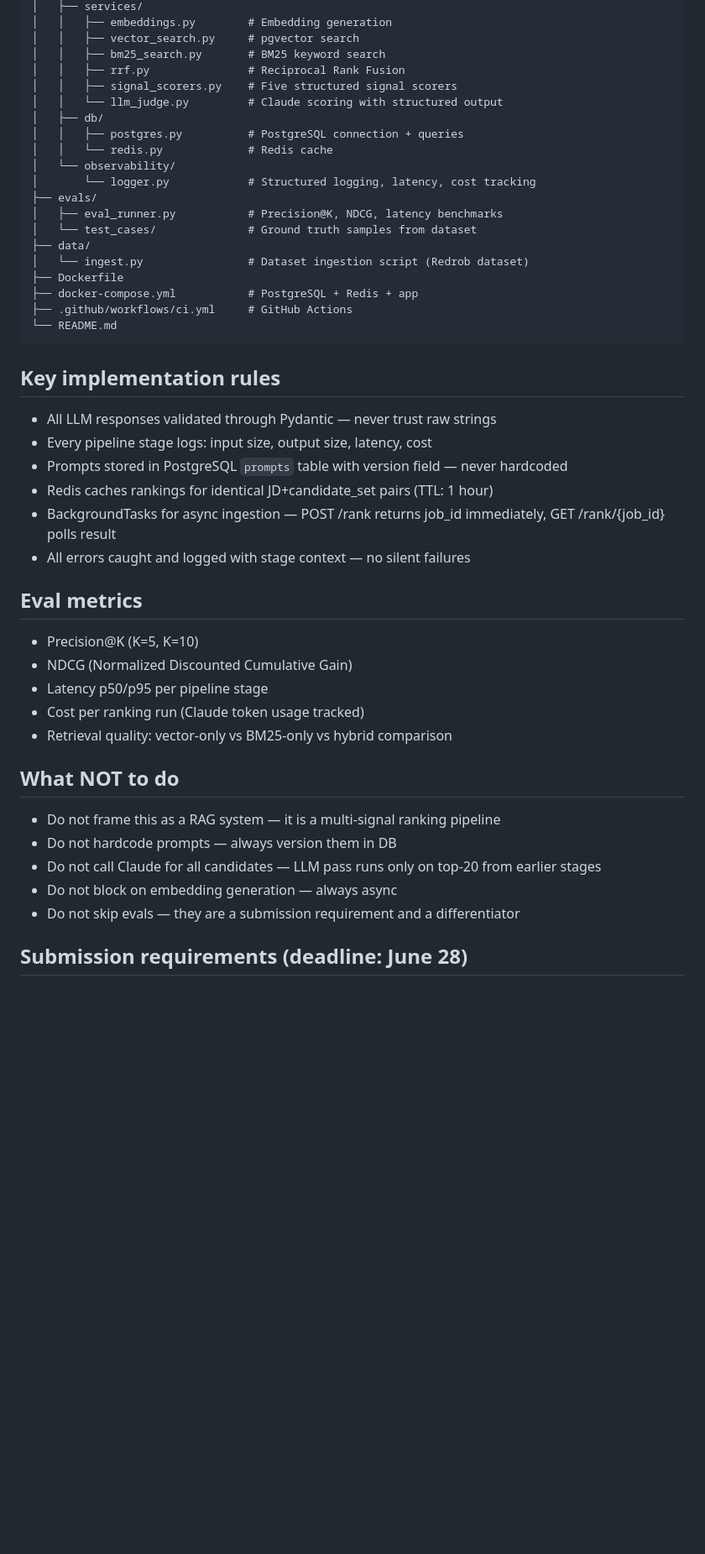
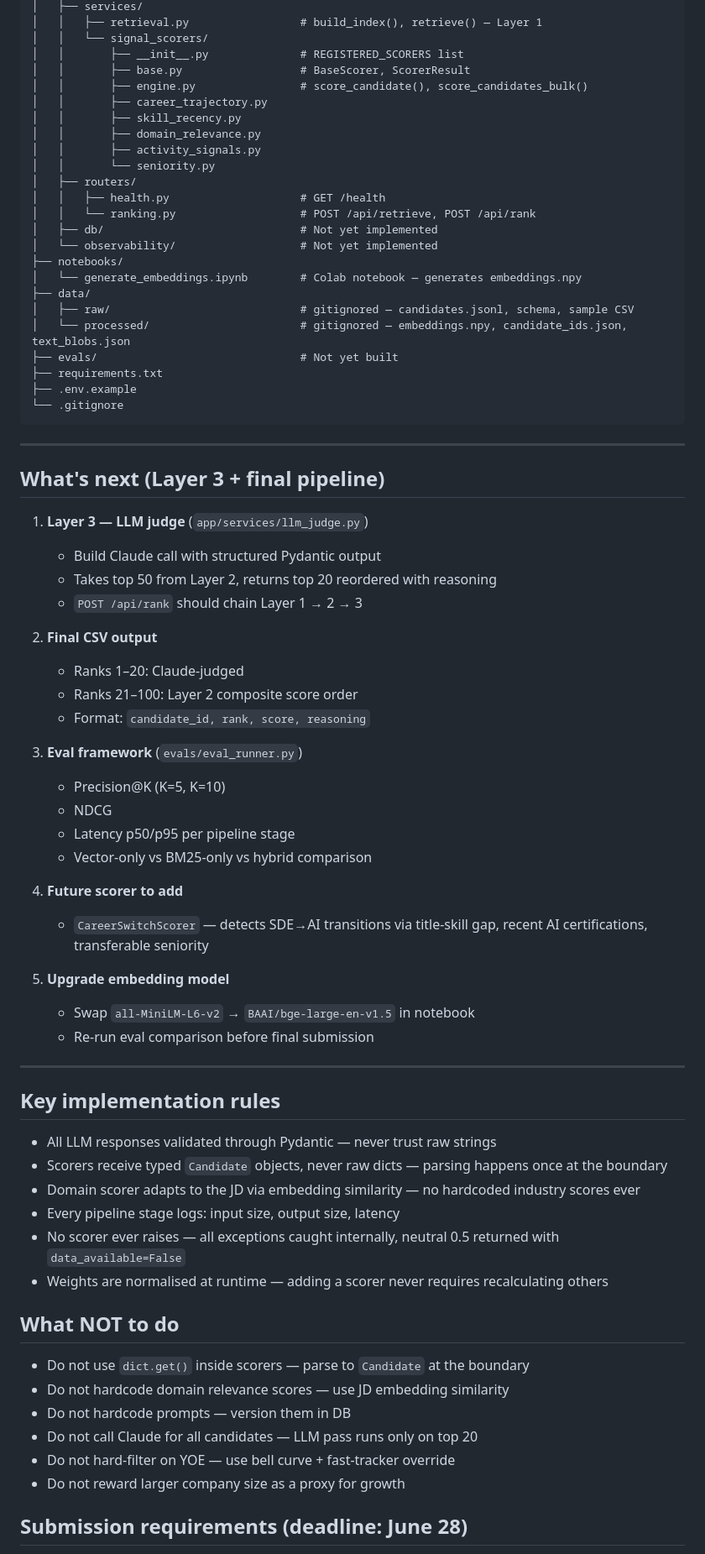
Before and after one commit to Zubair-05/Candidate-Rankings, a Markdown page: CLAUDE.md, the part around one of its changes. Shown at 84% size. Rendered like a GitHub page; blank space fills up the shorter version.

````diff
--- a/CLAUDE.md
+++ b/CLAUDE.md
@@ -81,50 +115,76 @@ candidate-ranking/
 │   ├── services/
-│   │   ├── embeddings.py        # Embedding generation
-│   │   ├── vector_search.py     # pgvector search
-│   │   ├── bm25_search.py       # BM25 keyword search
-│   │   ├── rrf.py               # Reciprocal Rank Fusion
-│   │   ├── signal_scorers.py    # Five structured signal scorers
-│   │   └── llm_judge.py         # Claude scoring with structured output
-│   ├── db/
-│   │   ├── postgres.py          # PostgreSQL connection + queries
-│   │   └── redis.py             # Redis cache
-│   └── observability/
-│       └── logger.py            # Structured logging, latency, cost tracking
-├── evals/
-│   ├── eval_runner.py           # Precision@K, NDCG, latency benchmarks
-│   └── test_cases/              # Ground truth samples from dataset
+│   │   ├── retrieval.py                 # build_index(), retrieve() — Layer 1
+│   │   └── signal_scorers/
+│   │       ├── __init__.py              # REGISTERED_SCORERS list
+│   │       ├── base.py                  # BaseScorer, ScorerResult
+│   │       ├── engine.py                # score_candidate(), score_candidates_bulk()
+│   │       ├── career_trajectory.py
+│   │       ├── skill_recency.py
+│   │       ├── domain_relevance.py
+│   │       ├── activity_signals.py
+│   │       └── seniority.py
+│   ├── routers/
+│   │   ├── health.py                    # GET /health
+│   │   └── ranking.py                   # POST /api/retrieve, POST /api/rank
+│   ├── db/                              # Not yet implemented
+│   └── observability/                   # Not yet implemented
+├── notebooks/
+│   └── generate_embeddings.ipynb        # Colab notebook — generates embeddings.npy
 ├── data/
-│   └── ingest.py                # Dataset ingestion script (Redrob dataset)
-├── Dockerfile
-├── docker-compose.yml           # PostgreSQL + Redis + app
-├── .github/workflows/ci.yml     # GitHub Actions
-└── README.md
+│   ├── raw/                             # gitignored — candidates.jsonl, schema, sample CSV
+│   └── processed/                       # gitignored — embeddings.npy, candidate_ids.json, text_blobs.json
+├── evals/                               # Not yet built
+├── requirements.txt
+├── .env.example
+└── .gitignore
 ```
+
+---
+
+## What's next (Layer 3 + final pipeline)
+
+1. **Layer 3 — LLM judge** (`app/services/llm_judge.py`)
+   - Build Claude call with structured Pydantic output
+   - Takes top 50 from Layer 2, returns top 20 reordered with reasoning
+   - `POST /api/rank` should chain Layer 1 → 2 → 3
+
+2. **Final CSV output**
+   - Ranks 1–20: Claude-judged
+   - Ranks 21–100: Layer 2 composite score order
+   - Format: `candidate_id, rank, score, reasoning`
+
+3. **Eval framework** (`evals/eval_runner.py`)
+   - Precision@K (K=5, K=10)
+   - NDCG
+   - Latency p50/p95 per pipeline stage
+   - Vector-only vs BM25-only vs hybrid comparison
+
+4. **Future scorer to add**
+   - `CareerSwitchScorer` — detects SDE→AI transitions via title-skill gap, recent AI certifications, transferable seniority
+
+5. **Upgrade embedding model**
+   - Swap `all-MiniLM-L6-v2` → `BAAI/bge-large-en-v1.5` in notebook
+   - Re-run eval comparison before final submission
+
+---
 
 ## Key implementation rules
 
 * All LLM responses validated through Pydantic — never trust raw strings
-* Every pipeline stage logs: input size, output size, latency, cost
-* Prompts stored in PostgreSQL `prompts` table with version field — never hardcoded
-* Redis caches rankings for identical JD+candidate_set pairs (TTL: 1 hour)
-* BackgroundTasks for async ingestion — POST /rank returns job_id immediately, GET /rank/{job_id} polls result
-* All errors caught and logged with stage context — no silent failures
-
-## Eval metrics
-
-* Precision@K (K=5, K=10)
-* NDCG (Normalized Discounted Cumulative Gain)
-* Latency p50/p95 per pipeline stage
-* Cost per ranking run (Claude token usage tracked)
-* Retrieval quality: vector-only vs BM25-only vs hybrid comparison
+* Scorers receive typed `Candidate` objects, never raw dicts — parsing happens once at the boundary
+* Domain scorer adapts to the JD via embedding similarity — no hardcoded industry scores ever
+* Every pipeline stage logs: input size, output size, latency
+* No scorer ever raises — all exceptions caught internally, neutral 0.5 returned with `data_available=False`
+* Weights are normalised at runtime — adding a scorer never requires recalculating others
 
 ## What NOT to do
 
-* Do not frame this as a RAG system — it is a multi-signal ranking pipeline
-* Do not hardcode prompts — always version them in DB
-* Do not call Claude for all candidates — LLM pass runs only on top-20 from earlier stages
-* Do not block on embedding generation — always async
-* Do not skip evals — they are a submission requirement and a differentiator
+* Do not use `dict.get()` inside scorers — parse to `Candidate` at the boundary
+* Do not hardcode domain relevance scores — use JD embedding similarity
+* Do not hardcode prompts — version them in DB
+* Do not call Claude for all candidates — LLM pass runs only on top 20
+* Do not hard-filter on YOE — use bell curve + fast-tracker override
+* Do not reward larger company size as a proxy for growth
 
 ## Submission requirements (deadline: June 28)
 
````
Also changed, not shown: other parts of CLAUDE.md (+115 -58 lines), README.md (added, +186 -0 lines).
